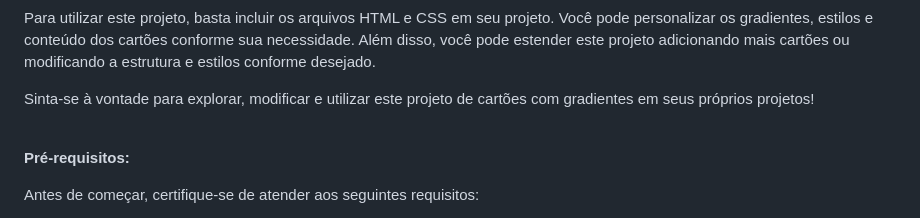
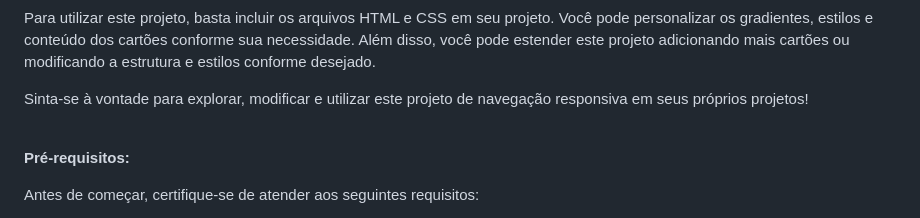
Before and after one commit to daniel-portela/responsive-navigation-bar, a Markdown page: README.md, the part around the change. Drawn GitHub-style.

```diff
--- a/README.md
+++ b/README.md
@@ -54,7 +54,7 @@ Como utilizar:
 
 Para utilizar este projeto, basta incluir os arquivos HTML e CSS em seu projeto. Você pode personalizar os gradientes, estilos e conteúdo dos cartões conforme sua necessidade. Além disso, você pode estender este projeto adicionando mais cartões ou modificando a estrutura e estilos conforme desejado.
 
-Sinta-se à vontade para explorar, modificar e utilizar este projeto de cartões com gradientes em seus próprios projetos!
+Sinta-se à vontade para explorar, modificar e utilizar este projeto de navegação responsiva em seus próprios projetos!
 
 <br><b>Pré-requisitos:</b>
 
```
